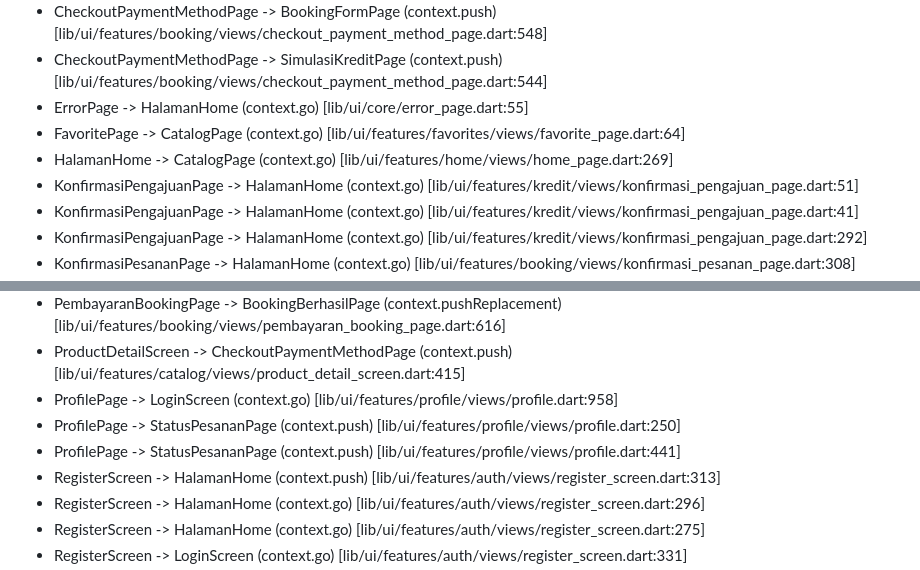
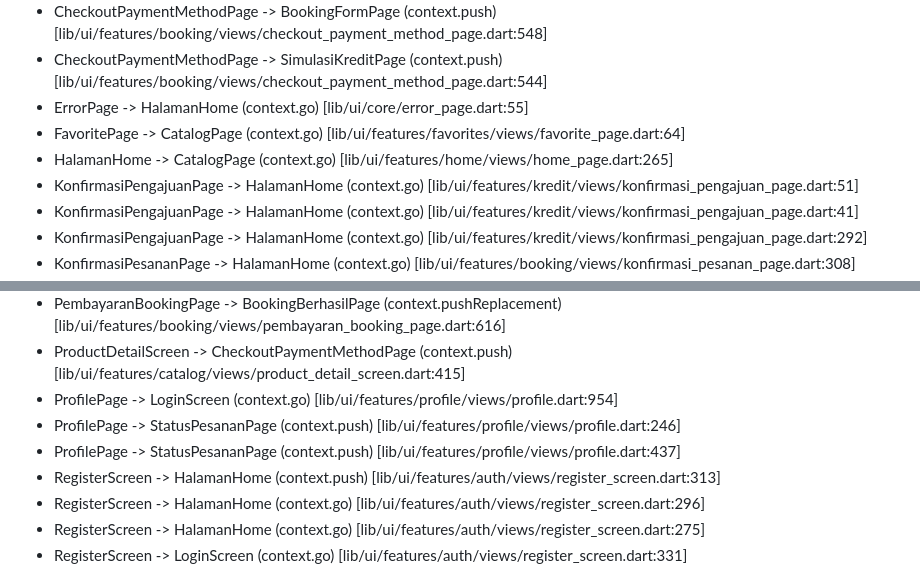
Before and after one commit to aldosebastian1/Aplikasi-Mobile-Hondaku, a Markdown page: flow.md, 2 parts joined by grey strips. Drawn GitHub-style.

Commit message:
Perbarui timestamp dan perbaiki jalur referensi di flow.md

```diff
--- a/flow.md
+++ b/flow.md
@@ -109,7 +109,7 @@ flowchart TD
 - CheckoutPaymentMethodPage -> SimulasiKreditPage (context.push) [lib/ui/features/booking/views/checkout_payment_method_page.dart:544]
 - ErrorPage -> HalamanHome (context.go) [lib/ui/core/error_page.dart:55]
 - FavoritePage -> CatalogPage (context.go) [lib/ui/features/favorites/views/favorite_page.dart:64]
-- HalamanHome -> CatalogPage (context.go) [lib/ui/features/home/views/home_page.dart:269]
+- HalamanHome -> CatalogPage (context.go) [lib/ui/features/home/views/home_page.dart:265]
 - KonfirmasiPengajuanPage -> HalamanHome (context.go) [lib/ui/features/kredit/views/konfirmasi_pengajuan_page.dart:51]
 - KonfirmasiPengajuanPage -> HalamanHome (context.go) [lib/ui/features/kredit/views/konfirmasi_pengajuan_page.dart:41]
 - KonfirmasiPengajuanPage -> HalamanHome (context.go) [lib/ui/features/kredit/views/konfirmasi_pengajuan_page.dart:292]
@@ -125,9 +125,9 @@ flowchart TD
 - OtpScreen -> HalamanHome (context.go) [lib/ui/features/auth/views/otp_screen.dart:121]
 - PembayaranBookingPage -> BookingBerhasilPage (context.pushReplacement) [lib/ui/features/booking/views/pembayaran_booking_page.dart:616]
 - ProductDetailScreen -> CheckoutPaymentMethodPage (context.push) [lib/ui/features/catalog/views/product_detail_screen.dart:415]
-- ProfilePage -> LoginScreen (context.go) [lib/ui/features/profile/views/profile.dart:958]
-- ProfilePage -> StatusPesananPage (context.push) [lib/ui/features/profile/views/profile.dart:250]
-- ProfilePage -> StatusPesananPage (context.push) [lib/ui/features/profile/views/profile.dart:441]
+- ProfilePage -> LoginScreen (context.go) [lib/ui/features/profile/views/profile.dart:954]
+- ProfilePage -> StatusPesananPage (context.push) [lib/ui/features/profile/views/profile.dart:246]
+- ProfilePage -> StatusPesananPage (context.push) [lib/ui/features/profile/views/profile.dart:437]
 - RegisterScreen -> HalamanHome (context.push) [lib/ui/features/auth/views/register_screen.dart:313]
 - RegisterScreen -> HalamanHome (context.go) [lib/ui/features/auth/views/register_screen.dart:296]
 - RegisterScreen -> HalamanHome (context.go) [lib/ui/features/auth/views/register_screen.dart:275]
```
Also changed, not shown: other parts of flow.md (+1 -1 lines).
